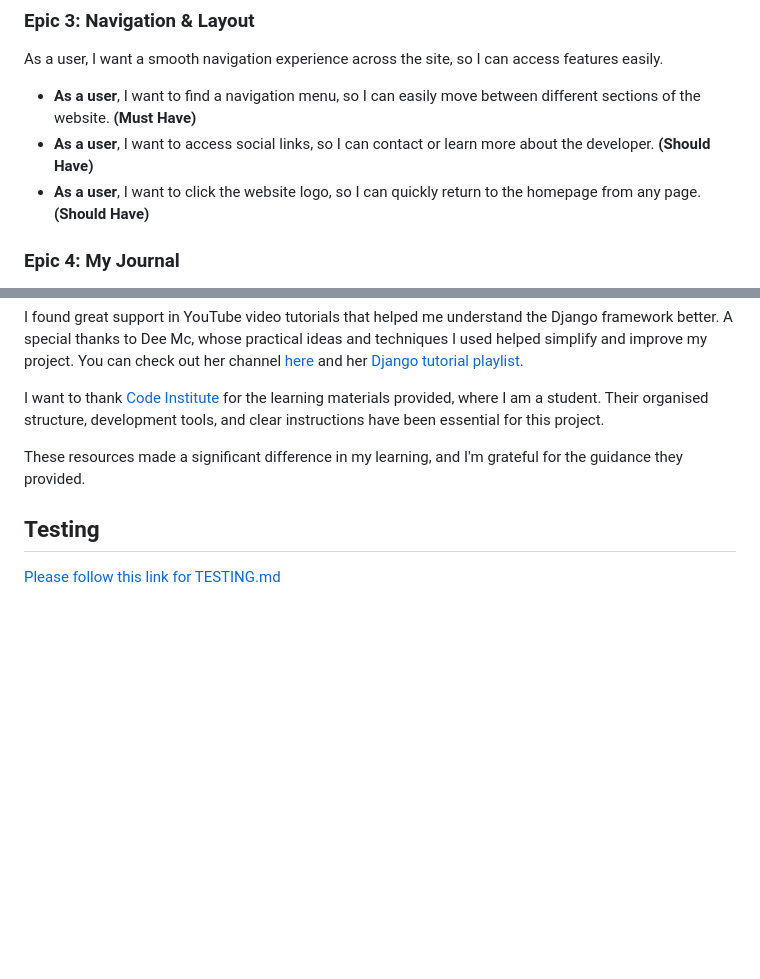
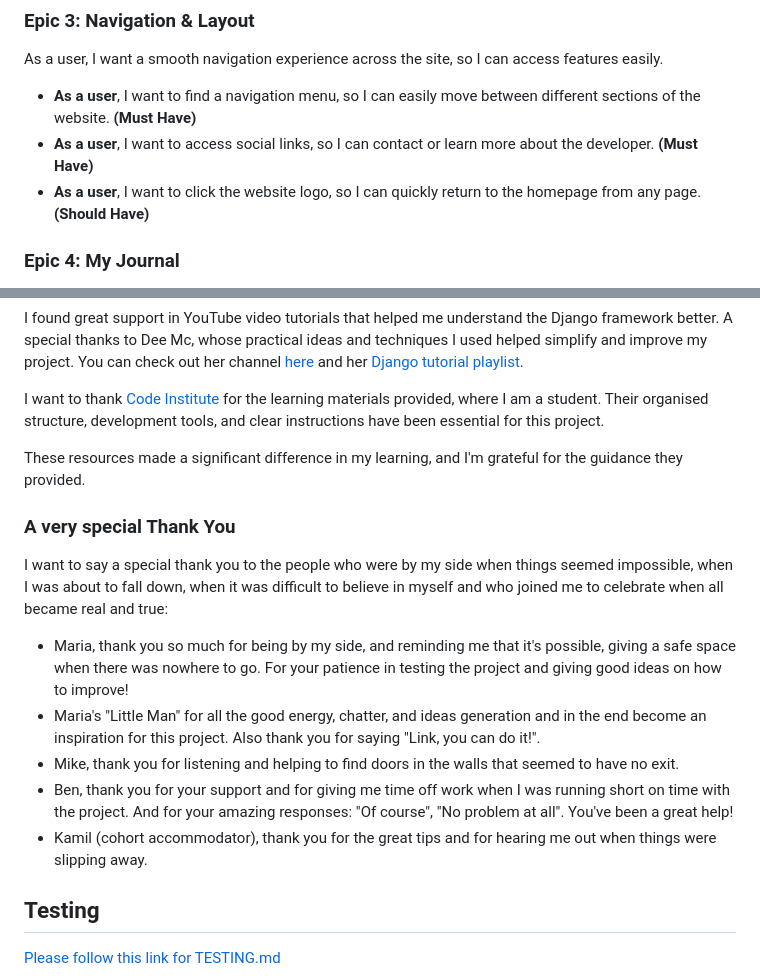
Before and after one commit to niekados/Journey, a Markdown page: README.md, 2 parts joined by grey strips. GitHub-like rendering; blank space fills up the shorter version.

Commit message:
Added a Very Special Thank You section to README.md

```diff
--- a/README.md
+++ b/README.md
@@ -58,7 +58,7 @@ As a user, I want to understand the purpose of Journey.
 As a user, I want a smooth navigation experience across the site, so I can access features easily.
 
 - **As a user**, I want to find a navigation menu, so I can easily move between different sections of the website. **(Must Have)**
-- **As a user**, I want to access social links, so I can contact or learn more about the developer. **(Should Have)**
+- **As a user**, I want to access social links, so I can contact or learn more about the developer. **(Must Have)**
 - **As a user**, I want to click the website logo, so I can quickly return to the homepage from any page. **(Should Have)**
 
 ### Epic 4: My Journal
@@ -486,6 +486,16 @@ I want to thank [Code Institute](https://www.codeinstitute.net) for the learning
 
 These resources made a significant difference in my learning, and I'm grateful for the guidance they provided.
 
+### A very special Thank You
+
+I want to say a special thank you to the people who were by my side when things seemed impossible, when I was about to fall down, when it was difficult to believe in myself and who joined me to celebrate when all became real and true:
+
+- Maria, thank you so much for being by my side, and reminding me that it's possible, giving a safe space when there was nowhere to go. For your patience in testing the project and giving good ideas on how to improve!
+- Maria's "Little Man" for all the good energy, chatter, and ideas generation and in the end become an inspiration for this project. Also thank you for saying "Link, you can do it!".
+- Mike, thank you for listening and helping to find doors in the walls that seemed to have no exit.
+- Ben, thank you for your support and for giving me time off work when I was running short on time with the project. And for your amazing responses: "Of course", "No problem at all". You've been a great help!
+- Kamil (cohort accommodator), thank you for the great tips and for hearing me out when things were slipping away.
+
 ## Testing
 
 [Please follow this link for TESTING.md](TESTING.md)
```
